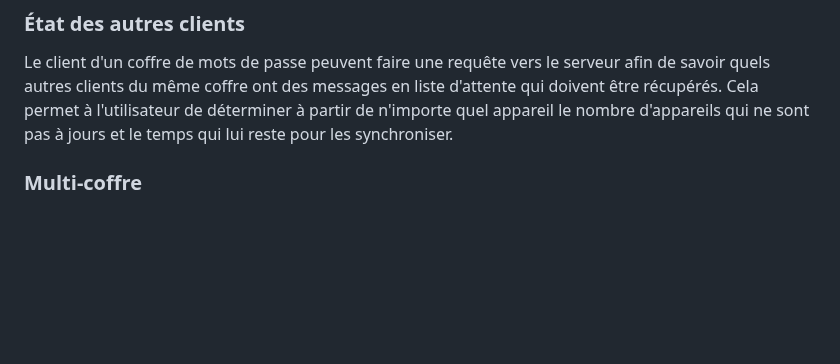
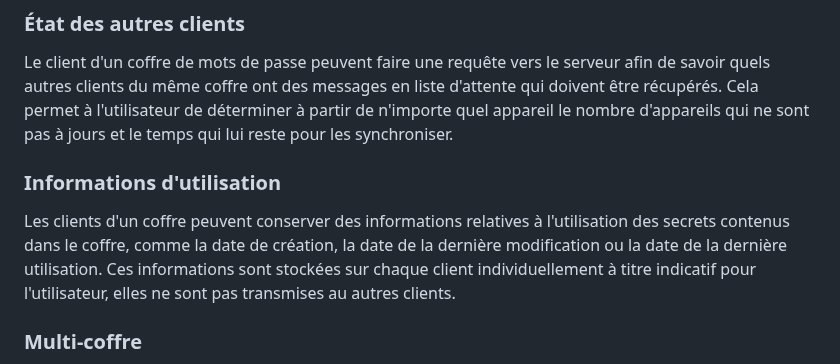
Before and after one commit to Relex12/Decentralized-Password-Manager, a Markdown page: readme/05-FR-fonctionnalites.md, the part around the change. Drawn GitHub-style; blank space fills up the shorter version.

Commit message:
fonctionnnalites: information d'utilisation section

```diff
--- a/readme/05-FR-fonctionnalites.md
+++ b/readme/05-FR-fonctionnalites.md
@@ -37,6 +37,10 @@ Lorsqu'un client récupère une mise à jour sans action de l'utilisateur, les m
 ### État des autres clients
 
 Le client d'un coffre de mots de passe peuvent faire une requête vers le serveur afin de savoir quels autres clients du même coffre ont des messages en liste d'attente qui doivent être récupérés. Cela permet à l'utilisateur de déterminer à partir de n'importe quel appareil le nombre d'appareils qui ne sont pas à jours et le temps qui lui reste pour les synchroniser.
+
+### Informations d'utilisation
+
+Les clients d'un coffre peuvent conserver des informations relatives à l'utilisation des secrets contenus dans le coffre, comme la date de création, la date de la dernière modification ou la date de la dernière utilisation. Ces informations sont stockées sur chaque client individuellement à titre indicatif pour l'utilisateur, elles ne sont pas transmises au autres clients.
 
 ### Multi-coffre
 
```
